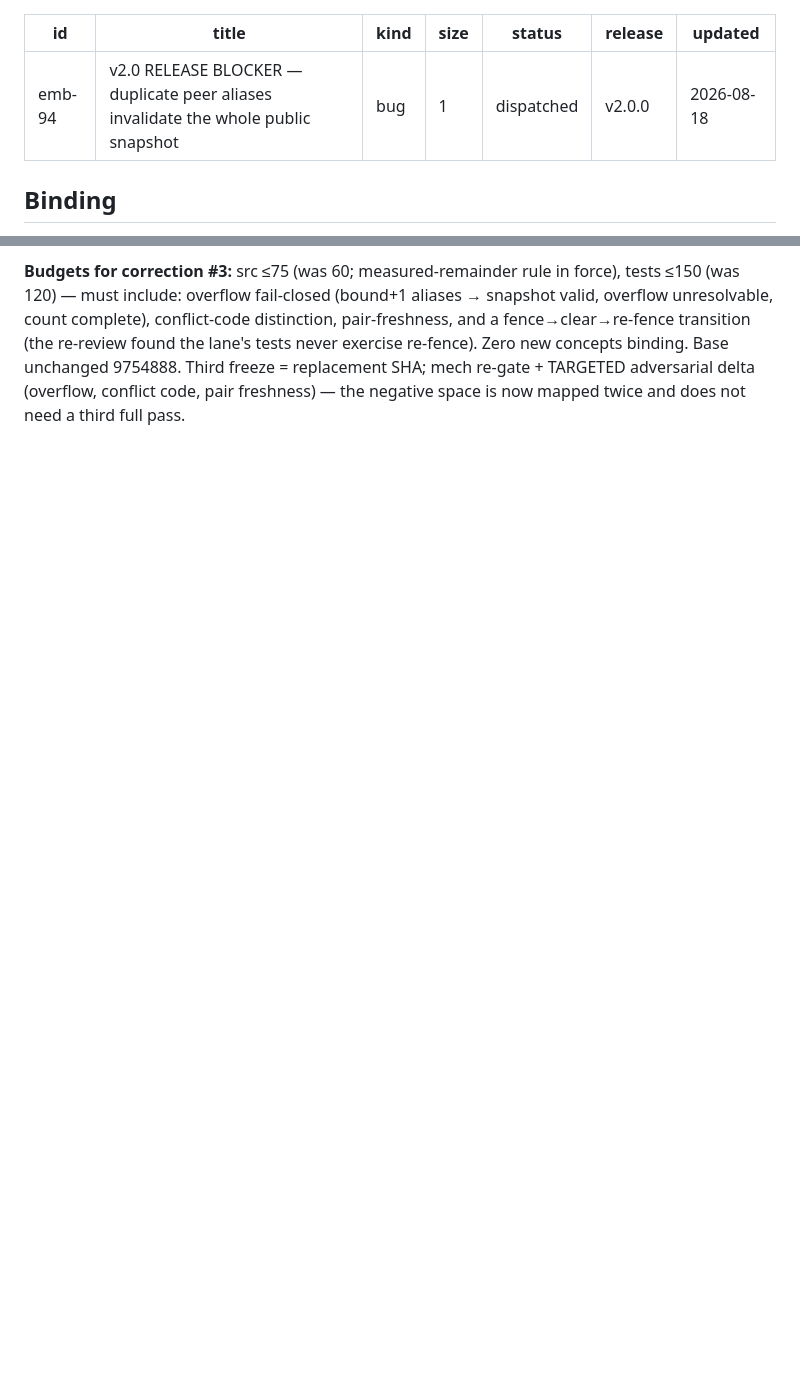
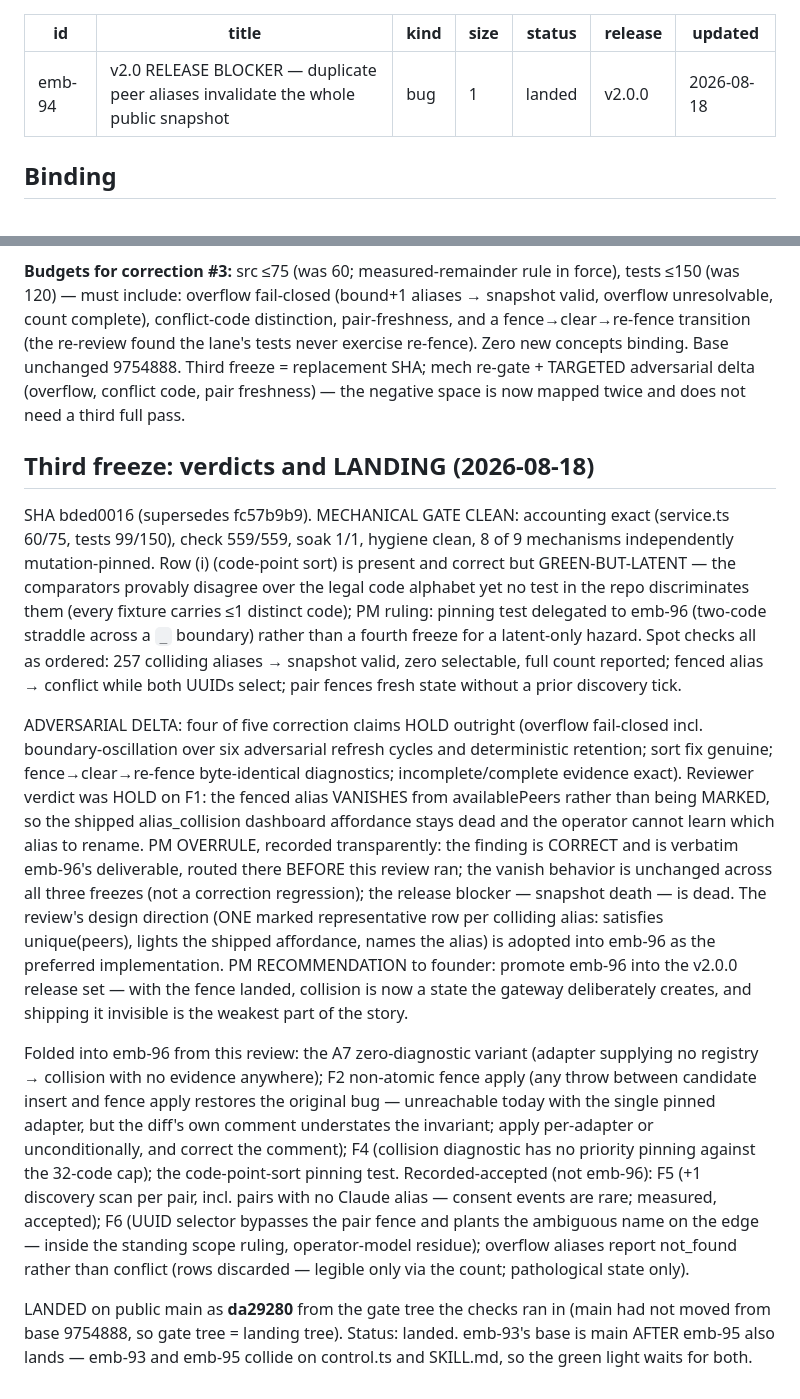
Before and after one commit to YuanpingSong/embassy, a Markdown page: pm/tickets/emb-94.md, 2 parts joined by grey strips. Drawn GitHub-style; blank space fills up the shorter version.

Commit message:
emb-94 LANDED (da29280): third-freeze verdicts, F1 overrule with routing rationale; emb-96 adopts marked-row design + hardening
Co-Authored-By: Claude Fable 5 <noreply@anthropic.com>

```diff
--- a/pm/tickets/emb-94.md
+++ b/pm/tickets/emb-94.md
@@ -3,7 +3,7 @@ id: emb-94
 title: v2.0 RELEASE BLOCKER — duplicate peer aliases invalidate the whole public snapshot
 kind: bug
 size: 1
-status: dispatched
+status: landed
 release: v2.0.0
 updated: 2026-08-18
 ---
@@ -263,3 +263,58 @@ never exercise re-fence). Zero new concepts binding. Base unchanged
 9754888. Third freeze = replacement SHA; mech re-gate + TARGETED
 adversarial delta (overflow, conflict code, pair freshness) — the
 negative space is now mapped twice and does not need a third full pass.
+
+## Third freeze: verdicts and LANDING (2026-08-18)
+
+SHA bded0016 (supersedes fc57b9b9). MECHANICAL GATE CLEAN: accounting
+exact (service.ts 60/75, tests 99/150), check 559/559, soak 1/1,
+hygiene clean, 8 of 9 mechanisms independently mutation-pinned. Row (i)
+(code-point sort) is present and correct but GREEN-BUT-LATENT — the
+comparators provably disagree over the legal code alphabet yet no test
+in the repo discriminates them (every fixture carries ≤1 distinct
+code); PM ruling: pinning test delegated to emb-96 (two-code straddle
+across a `_` boundary) rather than a fourth freeze for a latent-only
+hazard. Spot checks all as ordered: 257 colliding aliases → snapshot
+valid, zero selectable, full count reported; fenced alias → conflict
+while both UUIDs select; pair fences fresh state without a prior
+discovery tick.
+
+ADVERSARIAL DELTA: four of five correction claims HOLD outright
+(overflow fail-closed incl. boundary-oscillation over six adversarial
+refresh cycles and deterministic retention; sort fix genuine;
+fence→clear→re-fence byte-identical diagnostics; incomplete/complete
+evidence exact). Reviewer verdict was HOLD on F1: the fenced alias
+VANISHES from availablePeers rather than being MARKED, so the shipped
+alias_collision dashboard affordance stays dead and the operator cannot
+learn which alias to rename. PM OVERRULE, recorded transparently: the
+finding is CORRECT and is verbatim emb-96's deliverable, routed there
+BEFORE this review ran; the vanish behavior is unchanged across all
+three freezes (not a correction regression); the release blocker —
+snapshot death — is dead. The review's design direction (ONE marked
+representative row per colliding alias: satisfies unique(peers), lights
+the shipped affordance, names the alias) is adopted into emb-96 as the
+preferred implementation. PM RECOMMENDATION to founder: promote emb-96
+into the v2.0.0 release set — with the fence landed, collision is now a
+state the gateway deliberately creates, and shipping it invisible is
+the weakest part of the story.
+
+Folded into emb-96 from this review: the A7 zero-diagnostic variant
+(adapter supplying no registry → collision with no evidence anywhere);
+F2 non-atomic fence apply (any throw between candidate insert and fence
+apply restores the original bug — unreachable today with the single
+pinned adapter, but the diff's own comment understates the invariant;
+apply per-adapter or unconditionally, and correct the comment); F4
+(collision diagnostic has no priority pinning against the 32-code cap);
+the code-point-sort pinning test. Recorded-accepted (not emb-96): F5
+(+1 discovery scan per pair, incl. pairs with no Claude alias — consent
+events are rare; measured, accepted); F6 (UUID selector bypasses the
+pair fence and plants the ambiguous name on the edge — inside the
+standing scope ruling, operator-model residue); overflow aliases report
+not_found rather than conflict (rows discarded — legible only via the
+count; pathological state only).
+
+LANDED on public main as **da29280** from the gate tree the checks ran
+in (main had not moved from base 9754888, so gate tree = landing tree).
+Status: landed. emb-93's base is main AFTER emb-95 also lands — emb-93
+and emb-95 collide on control.ts and SKILL.md, so the green light waits
+for both.
```
Also changed, not shown: pm/tickets/emb-96.md (+22 -0 lines).
